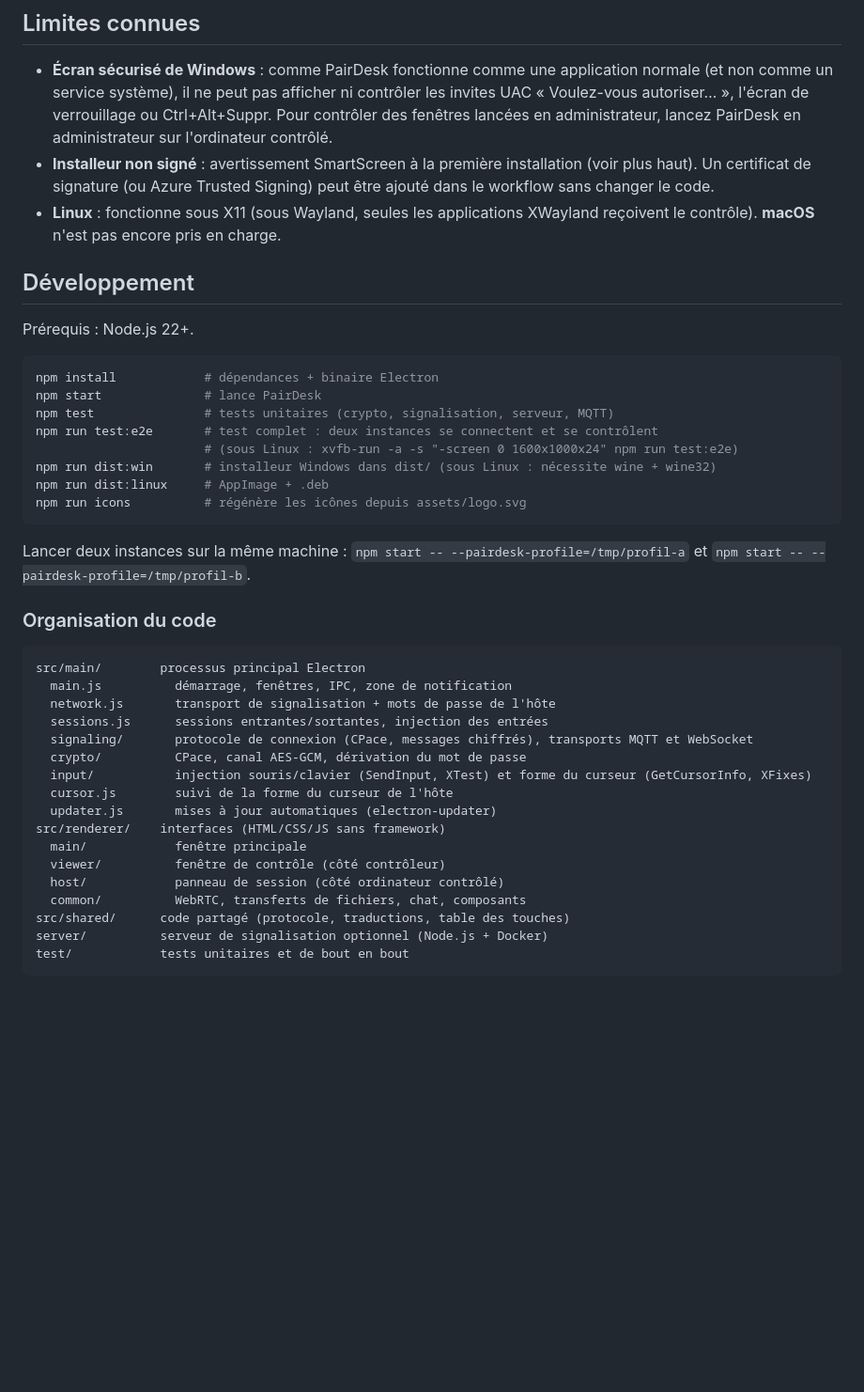
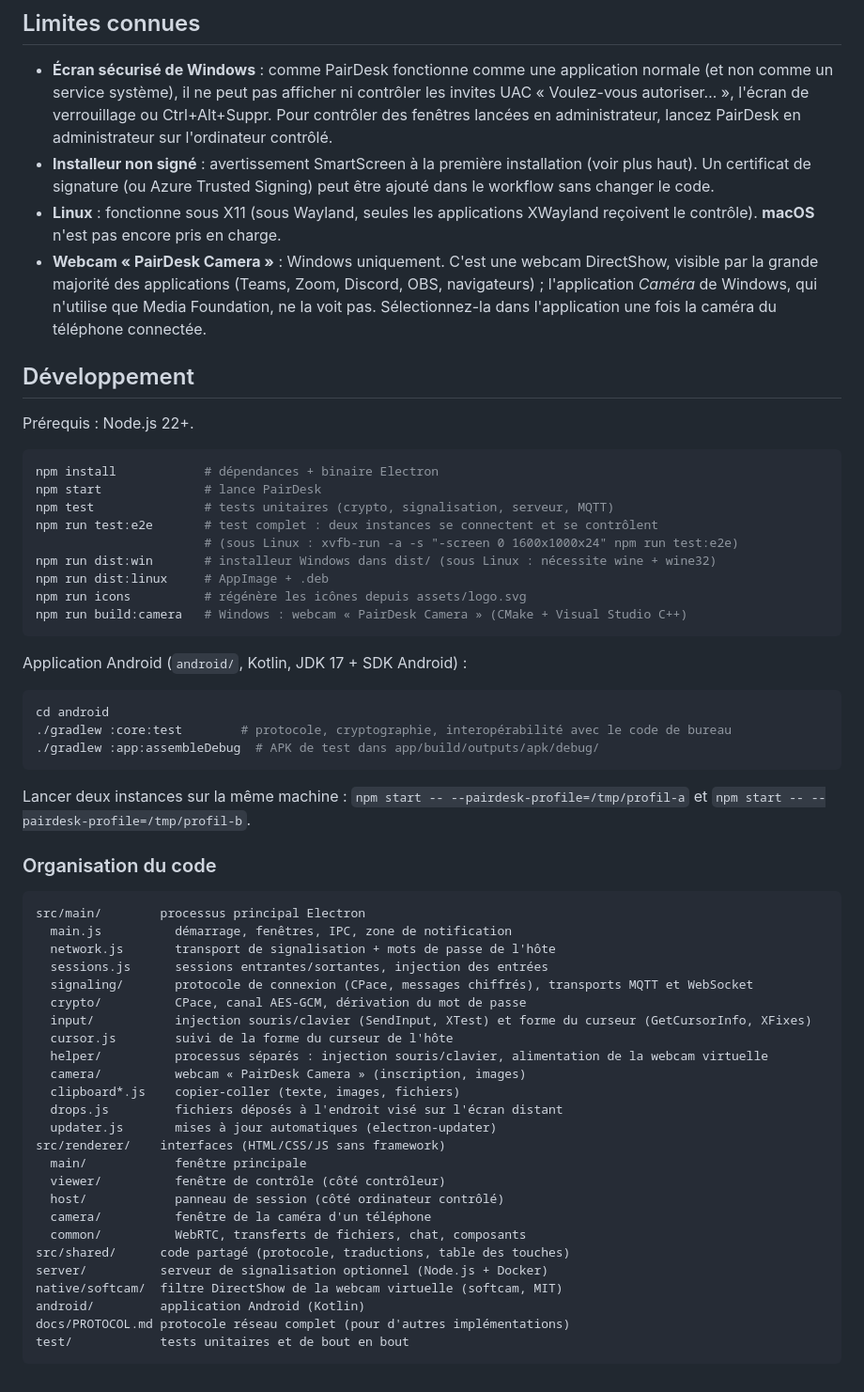
Before and after one commit to Azukkia/PairDesk, a Markdown page: README.md, the part around one of its changes. Shown at 94% size. GitHub-like rendering; blank space fills up the shorter version.

Commit message:
README: 1.2.0 (copy-paste, drop where aimed, Android app, phone camera as webcam)
Co-Authored-By: Claude Opus 5.5 <noreply@anthropic.com>
Claude-Session: https://claude.ai/code/session_01NihorUhLhgVqH1AuupeyTu

````diff
--- a/README.md
+++ b/README.md
@@ -90,6 +101,7 @@ Les niveaux de qualité : *Vitesse optimisée* (le plus fluide, 60 i/s, résolut
 - **Écran sécurisé de Windows** : comme PairDesk fonctionne comme une application normale (et non comme un service système), il ne peut pas afficher ni contrôler les invites UAC « Voulez-vous autoriser… », l'écran de verrouillage ou Ctrl+Alt+Suppr. Pour contrôler des fenêtres lancées en administrateur, lancez PairDesk en administrateur sur l'ordinateur contrôlé.
 - **Installeur non signé** : avertissement SmartScreen à la première installation (voir plus haut). Un certificat de signature (ou Azure Trusted Signing) peut être ajouté dans le workflow sans changer le code.
 - **Linux** : fonctionne sous X11 (sous Wayland, seules les applications XWayland reçoivent le contrôle). **macOS** n'est pas encore pris en charge.
+- **Webcam « PairDesk Camera »** : Windows uniquement. C'est une webcam DirectShow, visible par la grande majorité des applications (Teams, Zoom, Discord, OBS, navigateurs) ; l'application *Caméra* de Windows, qui n'utilise que Media Foundation, ne la voit pas. Sélectionnez-la dans l'application une fois la caméra du téléphone connectée.
 
 ## Développement
 
@@ -104,6 +116,15 @@ npm run test:e2e       # test complet : deux instances se connectent et se contr
 npm run dist:win       # installeur Windows dans dist/ (sous Linux : nécessite wine + wine32)
 npm run dist:linux     # AppImage + .deb
 npm run icons          # régénère les icônes depuis assets/logo.svg
+npm run build:camera   # Windows : webcam « PairDesk Camera » (CMake + Visual Studio C++)
+```
+
+Application Android (`android/`, Kotlin, JDK 17 + SDK Android) :
+
+```bash
+cd android
+./gradlew :core:test        # protocole, cryptographie, interopérabilité avec le code de bureau
+./gradlew :app:assembleDebug  # APK de test dans app/build/outputs/apk/debug/
 ```
 
 Lancer deux instances sur la même machine : `npm start -- --pairdesk-profile=/tmp/profil-a` et `npm start -- --pairdesk-profile=/tmp/profil-b`.
@@ -119,13 +140,21 @@ src/main/        processus principal Electron
   crypto/          CPace, canal AES-GCM, dérivation du mot de passe
   input/           injection souris/clavier (SendInput, XTest) et forme du curseur (GetCursorInfo, XFixes)
   cursor.js        suivi de la forme du curseur de l'hôte
+  helper/          processus séparés : injection souris/clavier, alimentation de la webcam virtuelle
+  camera/          webcam « PairDesk Camera » (inscription, images)
+  clipboard*.js    copier-coller (texte, images, fichiers)
+  drops.js         fichiers déposés à l'endroit visé sur l'écran distant
   updater.js       mises à jour automatiques (electron-updater)
 src/renderer/    interfaces (HTML/CSS/JS sans framework)
   main/            fenêtre principale
   viewer/          fenêtre de contrôle (côté contrôleur)
   host/            panneau de session (côté ordinateur contrôlé)
+  camera/          fenêtre de la caméra d'un téléphone
   common/          WebRTC, transferts de fichiers, chat, composants
 src/shared/      code partagé (protocole, traductions, table des touches)
 server/          serveur de signalisation optionnel (Node.js + Docker)
+native/softcam/  filtre DirectShow de la webcam virtuelle (softcam, MIT)
+android/         application Android (Kotlin)
+docs/PROTOCOL.md protocole réseau complet (pour d'autres implémentations)
 test/            tests unitaires et de bout en bout
 ```
````
Also changed, not shown: other parts of README.md (+12 -1 lines).
